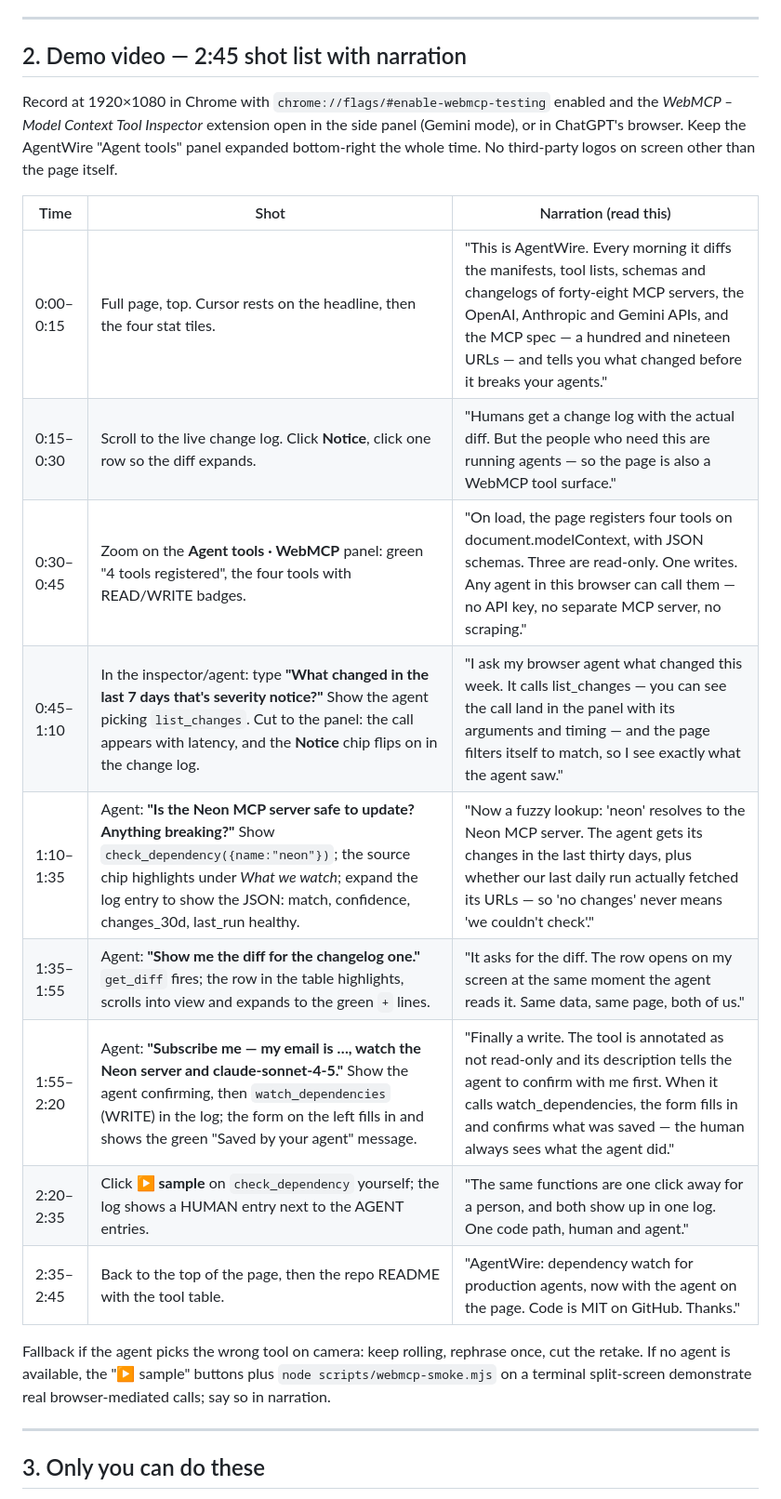
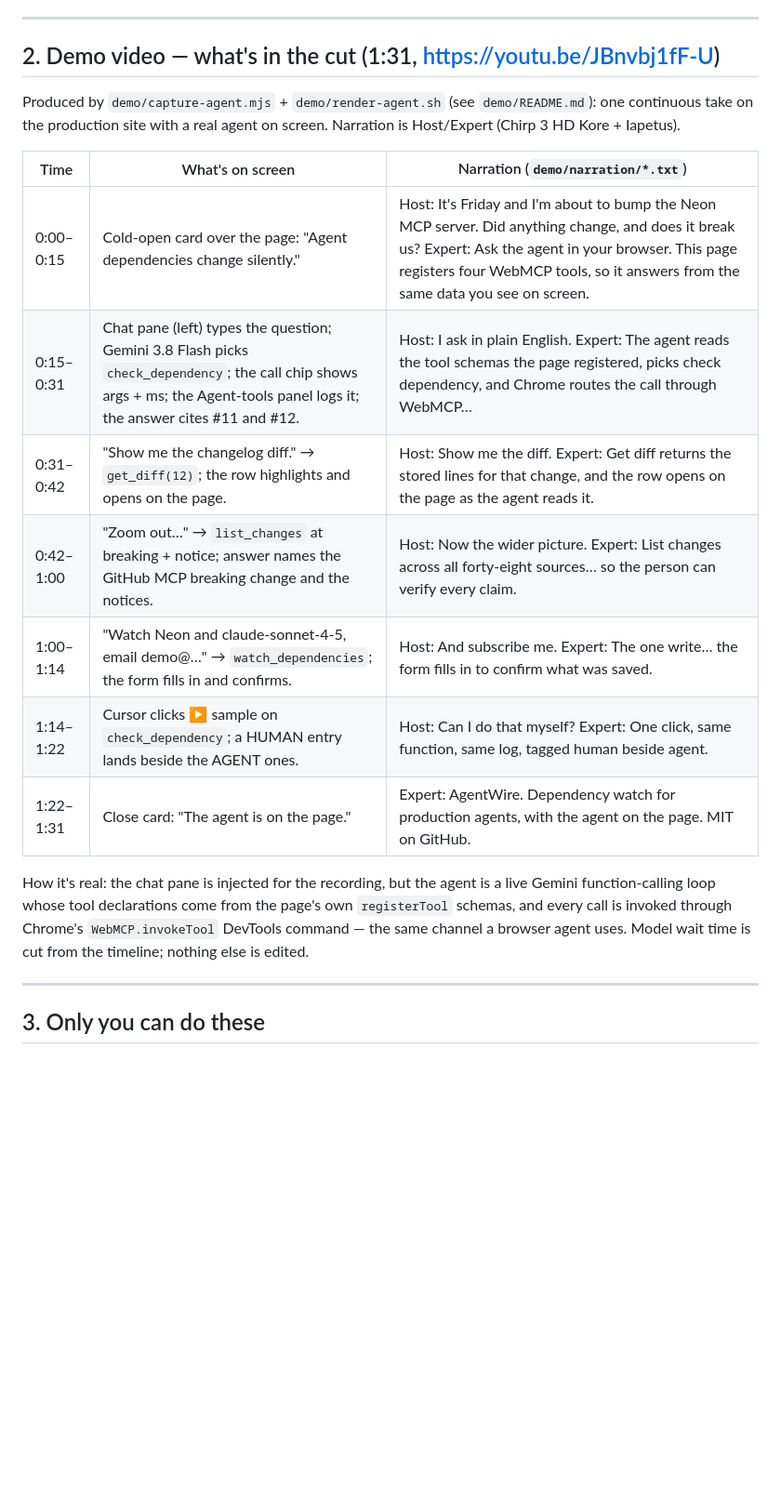
Before and after one commit to zaeem-rafiq/agentwire, a Markdown page: SUBMISSION.md, the part around the change. Shown at 93% size. Rendered like a GitHub page; blank space fills up the shorter version.

Commit message:
docs: shot list for the real-agent cut
Co-Authored-By: Claude Fable 5.1 <noreply@anthropic.com>

```diff
--- a/SUBMISSION.md
+++ b/SUBMISSION.md
@@ -43,23 +43,21 @@ Now: person and agent share one page and one state. The person asks their browse
 
 ---
 
-## 2. Demo video — 2:45 shot list with narration
+## 2. Demo video — what's in the cut (1:31, https://youtu.be/JBnvbj1fF-U)
 
-Record at 1920×1080 in Chrome with `chrome://flags/#enable-webmcp-testing` enabled and the *WebMCP – Model Context Tool Inspector* extension open in the side panel (Gemini mode), or in ChatGPT's browser. Keep the AgentWire "Agent tools" panel expanded bottom-right the whole time. No third-party logos on screen other than the page itself.
+Produced by `demo/capture-agent.mjs` + `demo/render-agent.sh` (see `demo/README.md`): one continuous take on the production site with a real agent on screen. Narration is Host/Expert (Chirp 3 HD Kore + Iapetus).
 
-| Time | Shot | Narration (read this) |
+| Time | What's on screen | Narration (`demo/narration/*.txt`) |
 |---|---|---|
-| 0:00–0:15 | Full page, top. Cursor rests on the headline, then the four stat tiles. | "This is AgentWire. Every morning it diffs the manifests, tool lists, schemas and changelogs of forty-eight MCP servers, the OpenAI, Anthropic and Gemini APIs, and the MCP spec — a hundred and nineteen URLs — and tells you what changed before it breaks your agents." |
-| 0:15–0:30 | Scroll to the live change log. Click **Notice**, click one row so the diff expands. | "Humans get a change log with the actual diff. But the people who need this are running agents — so the page is also a WebMCP tool surface." |
-| 0:30–0:45 | Zoom on the **Agent tools · WebMCP** panel: green "4 tools registered", the four tools with READ/WRITE badges. | "On load, the page registers four tools on document.modelContext, with JSON schemas. Three are read-only. One writes. Any agent in this browser can call them — no API key, no separate MCP server, no scraping." |
-| 0:45–1:10 | In the inspector/agent: type **"What changed in the last 7 days that's severity notice?"** Show the agent picking `list_changes`. Cut to the panel: the call appears with latency, and the **Notice** chip flips on in the change log. | "I ask my browser agent what changed this week. It calls list_changes — you can see the call land in the panel with its arguments and timing — and the page filters itself to match, so I see exactly what the agent saw." |
-| 1:10–1:35 | Agent: **"Is the Neon MCP server safe to update? Anything breaking?"** Show `check_dependency({name:"neon"})`; the source chip highlights under *What we watch*; expand the log entry to show the JSON: match, confidence, changes_30d, last_run healthy. | "Now a fuzzy lookup: 'neon' resolves to the Neon MCP server. The agent gets its changes in the last thirty days, plus whether our last daily run actually fetched its URLs — so 'no changes' never means 'we couldn't check'." |
-| 1:35–1:55 | Agent: **"Show me the diff for the changelog one."** `get_diff` fires; the row in the table highlights, scrolls into view and expands to the green `+` lines. | "It asks for the diff. The row opens on my screen at the same moment the agent reads it. Same data, same page, both of us." |
-| 1:55–2:20 | Agent: **"Subscribe me — my email is …, watch the Neon server and claude-sonnet-4-5."** Show the agent confirming, then `watch_dependencies` (WRITE) in the log; the form on the left fills in and shows the green "Saved by your agent" message. | "Finally a write. The tool is annotated as not read-only and its description tells the agent to confirm with me first. When it calls watch_dependencies, the form fills in and confirms what was saved — the human always sees what the agent did." |
-| 2:20–2:35 | Click **▶ sample** on `check_dependency` yourself; the log shows a HUMAN entry next to the AGENT entries. | "The same functions are one click away for a person, and both show up in one log. One code path, human and agent." |
-| 2:35–2:45 | Back to the top of the page, then the repo README with the tool table. | "AgentWire: dependency watch for production agents, now with the agent on the page. Code is MIT on GitHub. Thanks." |
+| 0:00–0:15 | Cold-open card over the page: "Agent dependencies change silently." | Host: It's Friday and I'm about to bump the Neon MCP server. Did anything change, and does it break us? Expert: Ask the agent in your browser. This page registers four WebMCP tools, so it answers from the same data you see on screen. |
+| 0:15–0:31 | Chat pane (left) types the question; Gemini 3.8 Flash picks `check_dependency`; the call chip shows args + ms; the Agent-tools panel logs it; the answer cites #11 and #12. | Host: I ask in plain English. Expert: The agent reads the tool schemas the page registered, picks check dependency, and Chrome routes the call through WebMCP… |
+| 0:31–0:42 | "Show me the changelog diff." → `get_diff(12)`; the row highlights and opens on the page. | Host: Show me the diff. Expert: Get diff returns the stored lines for that change, and the row opens on the page as the agent reads it. |
+| 0:42–1:00 | "Zoom out…" → `list_changes` at breaking + notice; answer names the GitHub MCP breaking change and the notices. | Host: Now the wider picture. Expert: List changes across all forty-eight sources… so the person can verify every claim. |
+| 1:00–1:14 | "Watch Neon and claude-sonnet-4-5, email demo@…" → `watch_dependencies`; the form fills in and confirms. | Host: And subscribe me. Expert: The one write… the form fills in to confirm what was saved. |
+| 1:14–1:22 | Cursor clicks ▶ sample on `check_dependency`; a HUMAN entry lands beside the AGENT ones. | Host: Can I do that myself? Expert: One click, same function, same log, tagged human beside agent. |
+| 1:22–1:31 | Close card: "The agent is on the page." | Expert: AgentWire. Dependency watch for production agents, with the agent on the page. MIT on GitHub. |
 
-Fallback if the agent picks the wrong tool on camera: keep rolling, rephrase once, cut the retake. If no agent is available, the "▶ sample" buttons plus `node scripts/webmcp-smoke.mjs` on a terminal split-screen demonstrate real browser-mediated calls; say so in narration.
+How it's real: the chat pane is injected for the recording, but the agent is a live Gemini function-calling loop whose tool declarations come from the page's own `registerTool` schemas, and every call is invoked through Chrome's `WebMCP.invokeTool` DevTools command — the same channel a browser agent uses. Model wait time is cut from the timeline; nothing else is edited.
 
 ---
 
```
